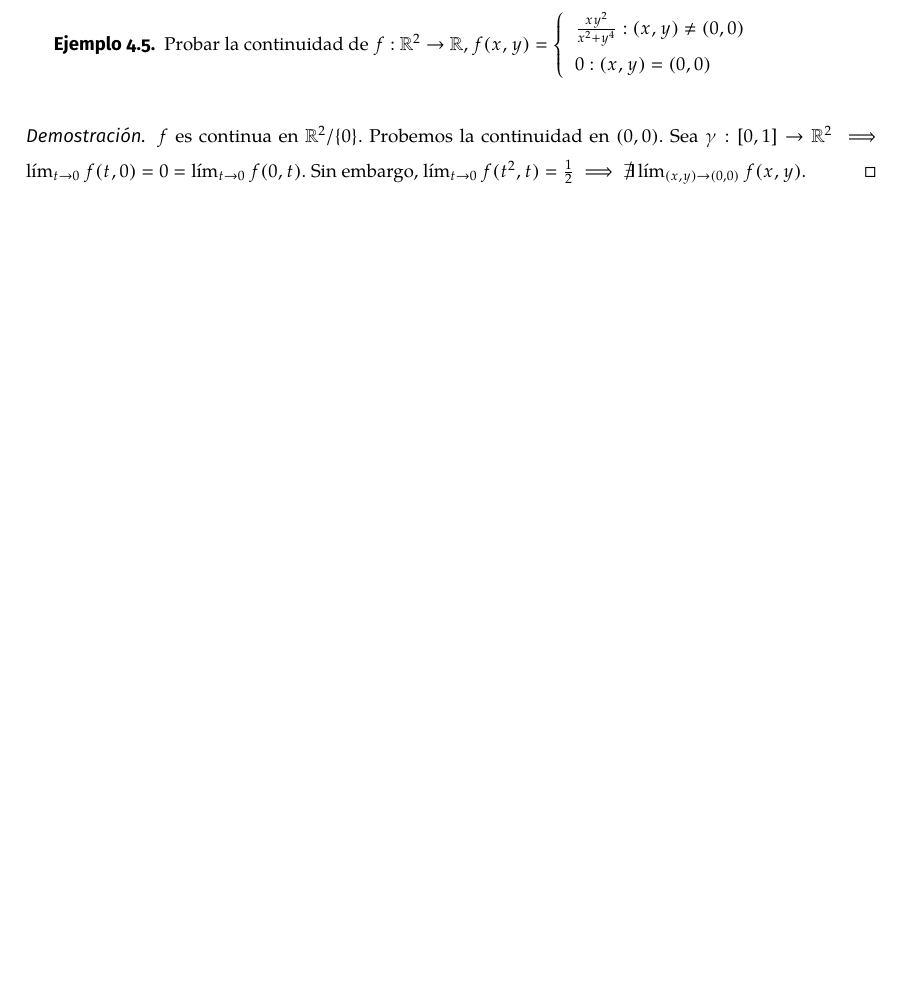
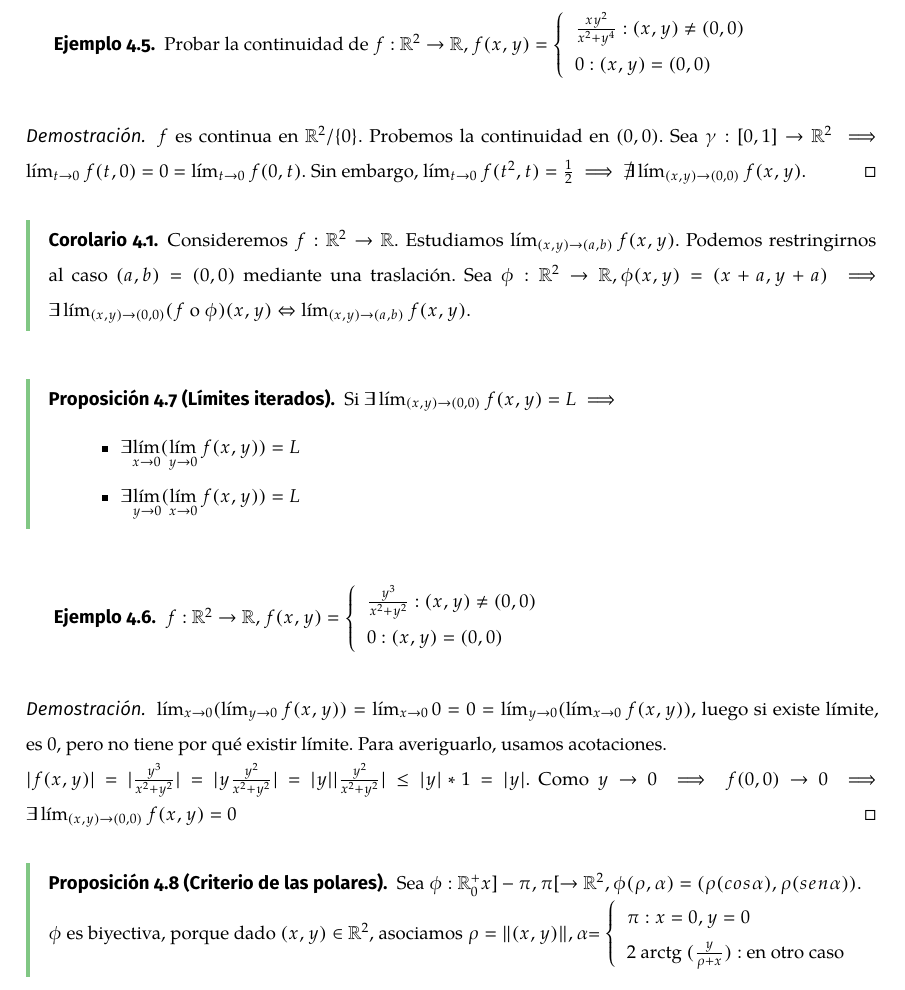
Before and after one commit to makixGRA/Estadistica, a LaTeX document (Analisis Matematico II/ApuntesLatex.tex): part of page 14 of 17 before the commit and part of page 14 of 18 after it, cut so that both start at the same text, the shorter picture padded with empty space. The pictures show the PDF file Analisis Matematico II/ApuntesLatex.pdf that the author committed with the source.

Commit message:
Añadiendo mas.

```diff
--- a/Analisis Matematico II/ApuntesLatex.tex
+++ b/Analisis Matematico II/ApuntesLatex.tex
@@ -986,4 +986,9 @@ Por otra parte, sea $\gamma(t) = (0,t) \implies \lim_{t \to 0} f(0,t)=-1 \implie
 	$f$ es continua en $\R^2/\{0\}$. Probemos la continuidad en $(0,0)$. Sea $\gamma:[0,1] \to \R^2 \implies \lim_{t \to 0} f(t,0) = 0 = \lim_{t \to 0} f(0,t)$. Sin embargo, $\lim_{t \to 0} f(t^2,t)= \frac{1}{2} \implies \not\exists \lim_{(x,y) \to (0,0)} f(x,y)$.
 \end{proof}
 
+\begin{ncor}
+Consideremos $f:\R^2 \to \R.$ Estudiamos $\lim_{(x,y) \to (a,b)}f(x,y)$. Podemos restringirnos al caso $(a,b)=(0,0)$ mediante una traslación. Sea $\phi:\R^2 \to \R, \phi(x,y) = (x+a,y+a) \implies \exists \lim_{(x,y) \to (0,0)}(f$ o $\phi)(x,y) \Leftrightarrow \lim_{(x,y) \to (a,b)}f(x,y).$
+\end{ncor}
 
+\begin{nprop}[Límites iterados]
+Si $ \exists \lim_{(x,y) \to (0,0)}f(x,y) = L \implies$ \begin{itemize}
@@ -990,3 +1006,19 @@ Por otra parte, sea $\gamma(t) = (0,t) \implies \lim_{t \to 0} f(0,t)=-1 \implie
+	\right.$
+\end{ejemplo}
+
+\begin{proof}
+$\lim_{x \to 0}(\lim_{y \to 0}f(x,y)) = \lim_{x \to 0}0 = 0 = \lim_{y \to 0}(\lim_{x \to 0}f(x,y))$, luego si existe límite, es 0, pero no tiene por qué existir límite. Para averiguarlo, usamos acotaciones. \\
+$|f(x,y)| = |\frac{y^3}{x^2+y^2}| = |y\frac{y^2}{x^2+y^2}|=|y||\frac{y^2}{x^2+y^2}| \le |y|*1 = |y|$. Como $y \to 0 \implies f(0,0) \to 0 \implies \exists \lim_{(x,y) \to (0,0)}f(x,y) = 0$
+\end{proof}
+
+\begin{nprop}[Criterio de las polares]
+Sea $ \phi:\R_0^{+}x]-\pi,\pi[ \to \R^2, \phi(\rho,\alpha) = (\rho(cos \alpha),\rho (sen \alpha)). \\ \phi $ es biyectiva, porque dado $(x,y) \in \R^2$, asociamos $ \rho = \|(x,y)\|, \alpha $= $\left\lbrace
+\begin{array}{ll}
+\pi : x = 0, y = 0 \\
+2$ arctg $(\frac{y}{\rho+x}) : \ $en otro caso$ \\
+\end{array}
+\right.$
+\end{nprop}
 
 
 
```
Also changed, not shown: Analisis Matematico II/ApuntesLatex.pdf, Analisis Matematico II/ApuntesLatex.tex (11 more changed lines), 4 other files.
